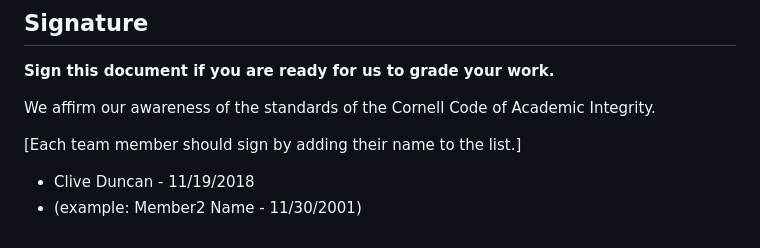
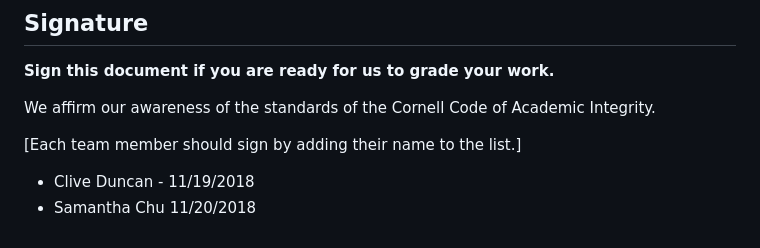
Before and after one commit to cad324/Trend-Global, a Markdown page: submit-p4m2.md, the part around the change. GitHub-like rendering.

```diff
--- a/submit-p4m2.md
+++ b/submit-p4m2.md
@@ -30,4 +30,4 @@ We affirm our awareness of the standards of the Cornell Code of Academic Integri
 
 [Each team member should sign by adding their name to the list.]
 - Clive Duncan - 11/19/2018
-- (example: Member2 Name - 11/30/2001)
+- Samantha Chu 11/20/2018
```
Also changed, not shown: documents/design-journey.md (+4 -6 lines), documents/meetingnotes M2.png (added).
